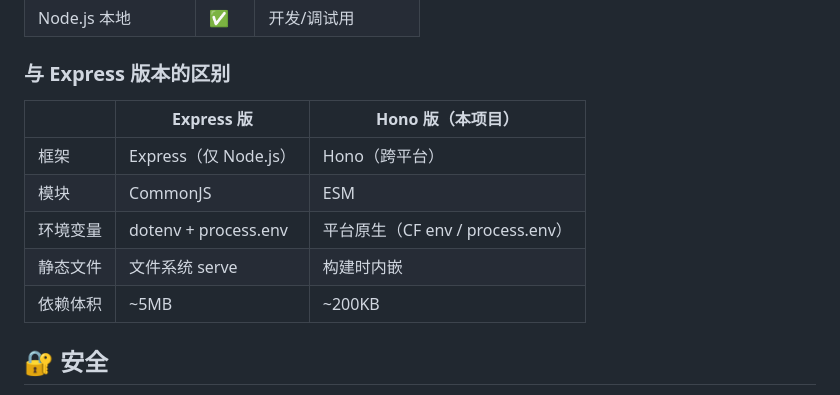
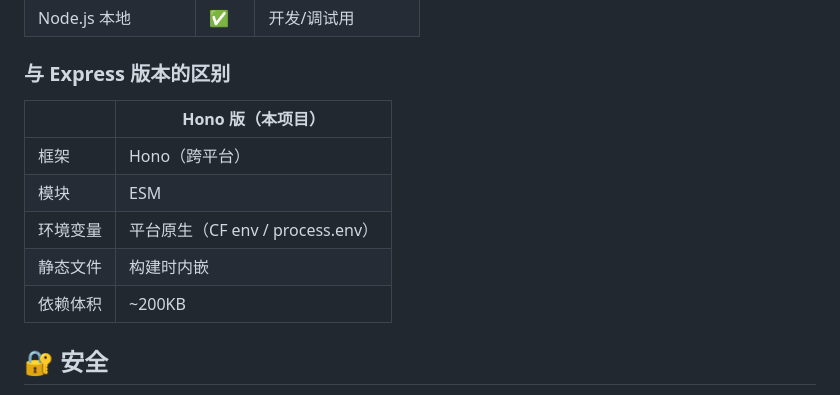
Before and after one commit to Hu410/neko-cloudflare-manager, a Markdown page: README.md, the part around the change. GitHub-like rendering.

```diff
--- a/README.md
+++ b/README.md
@@ -162,13 +162,13 @@ nekocloud/
 
 ### 与 Express 版本的区别
 
-| | Express 版 | Hono 版（本项目） |
-|---|---|---|
-| 框架 | Express（仅 Node.js） | Hono（跨平台） |
-| 模块 | CommonJS | ESM |
-| 环境变量 | dotenv + process.env | 平台原生（CF env / process.env） |
-| 静态文件 | 文件系统 serve | 构建时内嵌 |
-| 依赖体积 | ~5MB | ~200KB |
+| | Hono 版（本项目） |
+|---|---|
+| 框架 | Hono（跨平台） |
+| 模块 | ESM |
+| 环境变量 | 平台原生（CF env / process.env） |
+| 静态文件 | 构建时内嵌 |
+| 依赖体积 | ~200KB |
 
 ## 🔐 安全
 
```
